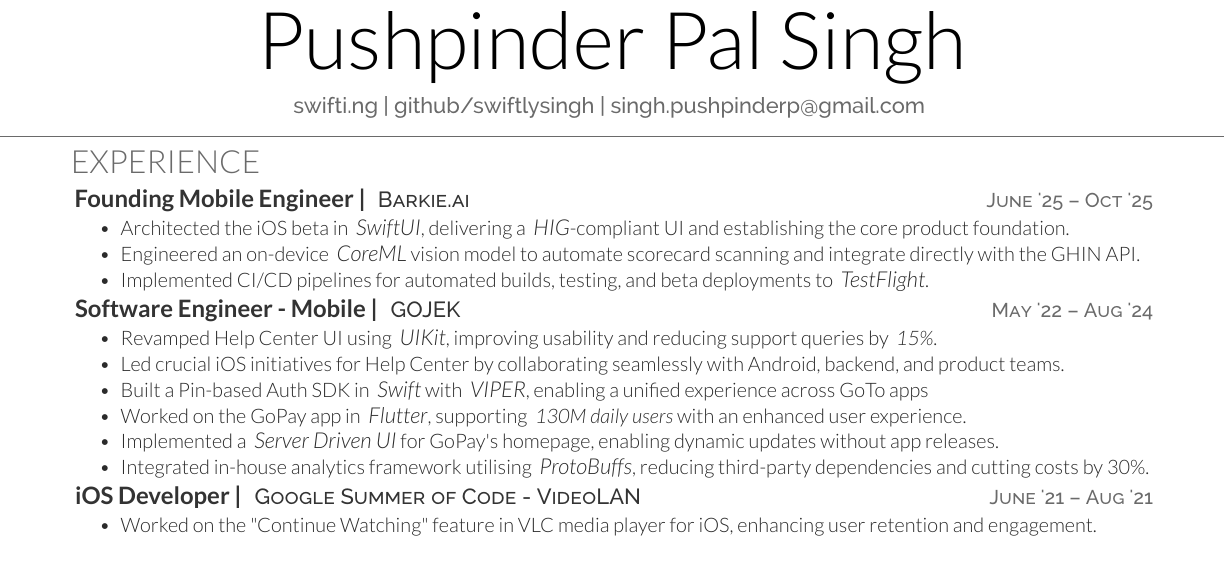
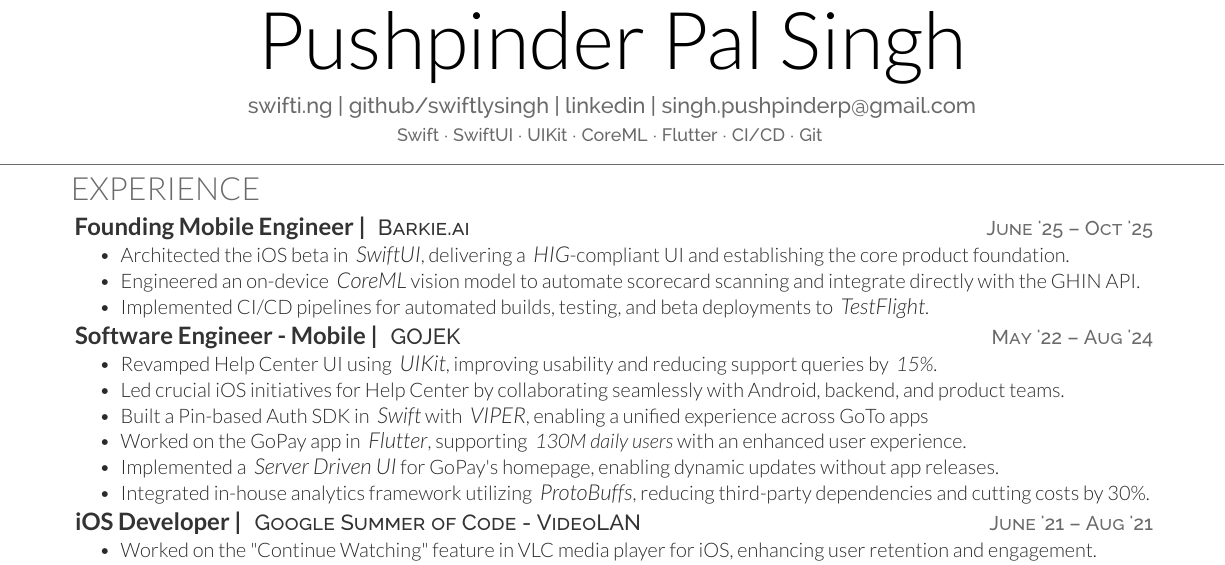
Before and after one commit to swiftlysingh/Automated-Tex-Resume, a LaTeX CV (resume.tex): part of the page, cut so that both start at the same text. Compiled offline with XeLaTeX.

Commit message:
feat: Add skills in header + LinkedIn link
- Added LinkedIn profile link to header
- Added skills inline under name (Swift, SwiftUI, UIKit, CoreML, etc.)
- Fixed 'utilising' -> 'utilizing' typo
- Stays 1 page

```diff
--- a/resume.tex
+++ b/resume.tex
@@ -12,7 +12,9 @@
 %
 %%%%%%%%%%%%%%%%%%%%%%%%%%%%%%%%%%%%%%
 \namesection{}{Pushpinder Pal Singh}{
-\urlstyle{same}\href{https://swifti.ng}{swifti.ng} | \href{https://github.com/swiftlysingh}{github/swiftlysingh} | \href{mailto:singh.pushpinderp@gmail.com}{singh.pushpinderp@gmail.com}
+\urlstyle{same}\href{https://swifti.ng}{swifti.ng} | \href{https://github.com/swiftlysingh}{github/swiftlysingh} | \href{https://linkedin.com/in/pushpinderpalsingh}{linkedin} | \href{mailto:singh.pushpinderp@gmail.com}{singh.pushpinderp@gmail.com}
+\\[2pt]
+\small{Swift $\cdot$ SwiftUI $\cdot$ UIKit $\cdot$ CoreML $\cdot$ Flutter $\cdot$ CI/CD $\cdot$ Git}
 }
 
 %%%%%%%%%%%%%%%%%%%%%%%%%%%%%%%%%%%%%%
@@ -38,7 +40,7 @@
     \item Built a Pin-based Auth SDK in \emphitalic{Swift} with \emphitalic{VIPER}, enabling a unified experience across GoTo apps
     \item Worked on the GoPay app in \emphitalic{Flutter}, supporting \italictext{130M daily users} with an enhanced user experience.
     \item Implemented a \emphitalic{Server Driven UI} for GoPay's homepage, enabling dynamic updates without app releases.
-    \item Integrated in-house analytics framework utilising \emphitalic{ProtoBuffs}, reducing third-party dependencies and cutting costs by 30\%.
+    \item Integrated in-house analytics framework utilizing \emphitalic{ProtoBuffs}, reducing third-party dependencies and cutting costs by 30\%.
 \end{tightemize}
 % \sectionsep
 
```
